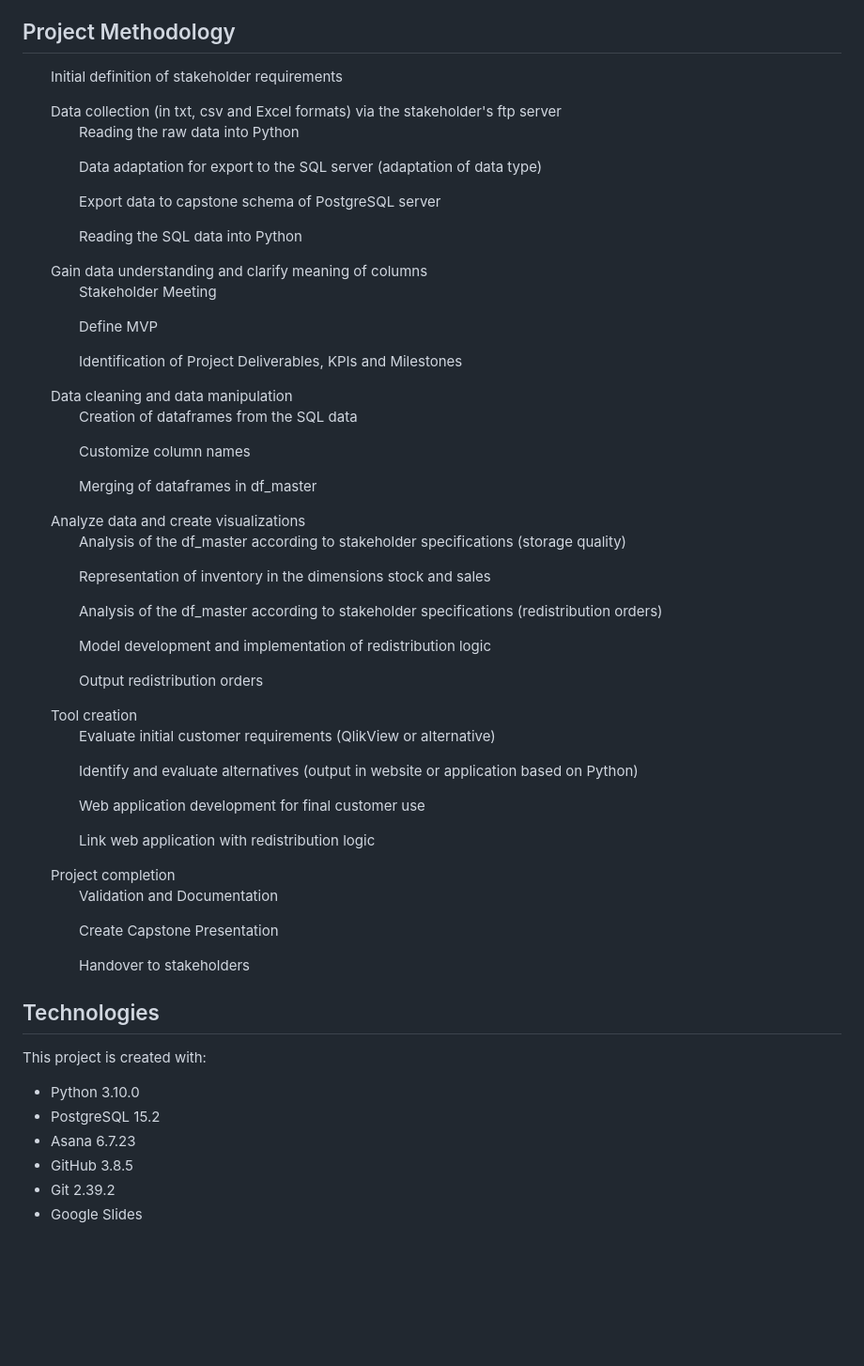
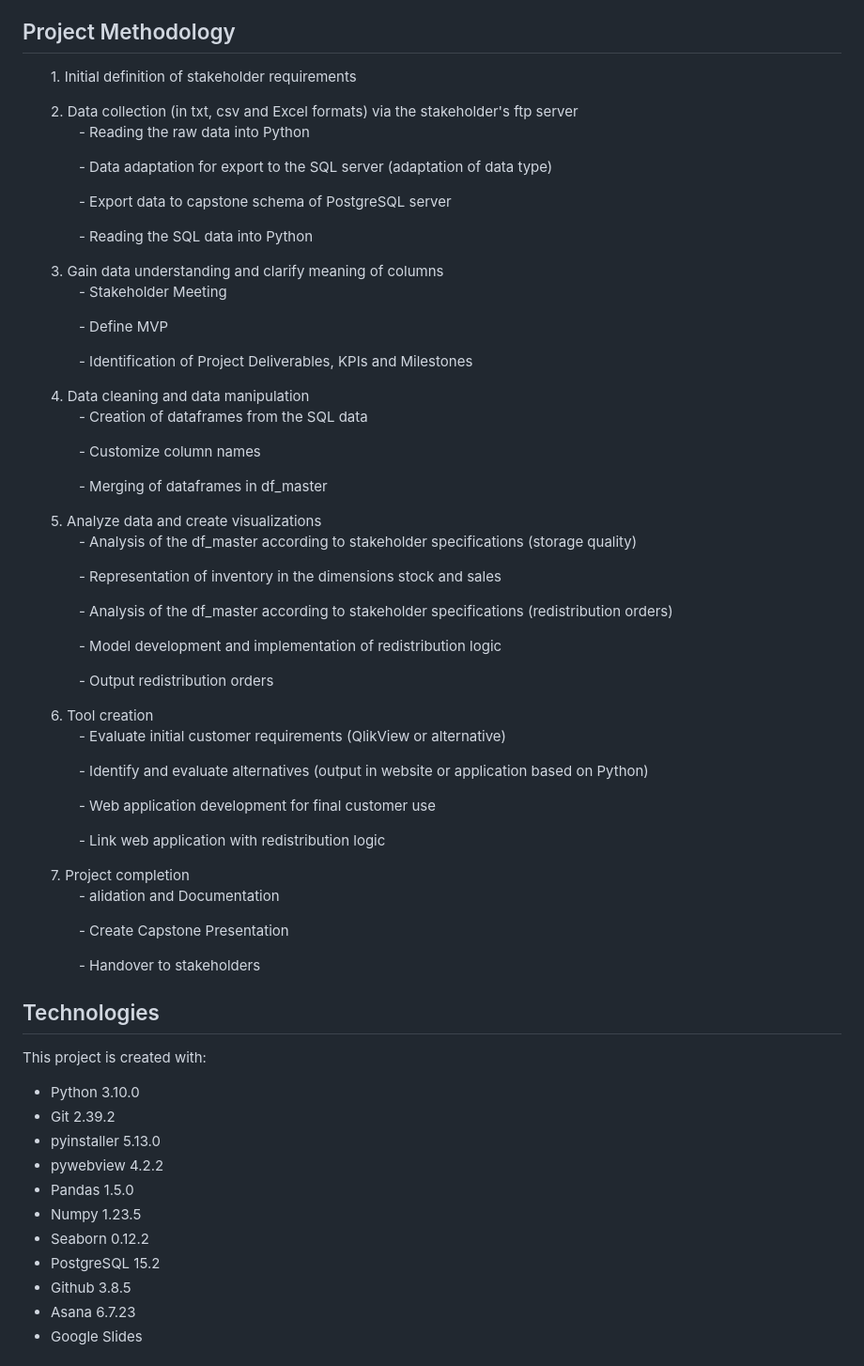
Before and after one commit to capstone-kueblbeck/capstone-kueblbeck, a Markdown page: readme.md, the part around the change printed below. Shown: that part at 94% size. Rendered like a GitHub page; blank space fills up the shorter version.

```diff
--- a/readme.md
+++ b/readme.md
@@ -23,42 +56,47 @@ In a second step, these data analyses are to be made available to the Küblbeck
 
 ## Project Methodology
 
-<ol>Initial definition of stakeholder requirements</ol>
-<ol>Data collection (in txt, csv and Excel formats) via the stakeholder's ftp server
-<ul>Reading the raw data into Python</ul>
-<ul>Data adaptation for export to the SQL server (adaptation of data type)</ul>
-<ul>Export data to capstone schema of PostgreSQL server</ul>
-<ul>Reading the SQL data into Python</ul></ol>
-<ol>Gain data understanding and clarify meaning of columns
-<ul>Stakeholder Meeting</ul>
-<ul>Define MVP</ul>
-<ul>Identification of Project Deliverables, KPIs and Milestones</ul></ol>
-<ol>Data cleaning and data manipulation
-<ul>Creation of dataframes from the SQL data</ul>
-<ul>Customize column names</ul>
-<ul>Merging of dataframes in df_master</ul></ol>
-<ol>Analyze data and create visualizations
-<ul>Analysis of the df_master according to stakeholder specifications (storage quality)</ul>
-<ul>Representation of inventory in the dimensions stock and sales</ul>
-<ul>Analysis of the df_master according to stakeholder specifications (redistribution orders)</ul>
-<ul>Model development and implementation of redistribution logic</ul>
-<ul>Output redistribution orders</ul></ol>
-<ol>Tool creation
-<ul>Evaluate initial customer requirements (QlikView or alternative)</ul>
-<ul>Identify and evaluate alternatives (output in website or application based on Python)</ul>
-<ul>Web application development for final customer use</ul>
-<ul>Link web application with redistribution logic</ul></ol>
-<ol>Project completion
-<ul>Validation and Documentation</ul>
-<ul>Create Capstone Presentation</ul>
-<ul>Handover to stakeholders</ul></ol>
+<ol>1. Initial definition of stakeholder requirements</ol>
+<ol>2. Data collection (in txt, csv and Excel formats) via the stakeholder's ftp server
+<ul>- Reading the raw data into Python</ul>
+<ul>- Data adaptation for export to the SQL server (adaptation of data type)</ul>
+<ul>- Export data to capstone schema of PostgreSQL server</ul>
+<ul>- Reading the SQL data into Python</ul></ol>
+<ol>3. Gain data understanding and clarify meaning of columns
+<ul>- Stakeholder Meeting</ul>
+<ul>- Define MVP</ul>
+<ul>- Identification of Project Deliverables, KPIs and Milestones</ul></ol>
+<ol>4. Data cleaning and data manipulation
+<ul>- Creation of dataframes from the SQL data</ul>
+<ul>- Customize column names</ul>
+<ul>- Merging of dataframes in df_master</ul></ol>
+<ol>5. Analyze data and create visualizations
+<ul>- Analysis of the df_master according to stakeholder specifications (storage quality)</ul>
+<ul>- Representation of inventory in the dimensions stock and sales</ul>
+<ul>- Analysis of the df_master according to stakeholder specifications (redistribution orders)</ul>
+<ul>- Model development and implementation of redistribution logic</ul>
+<ul>- Output redistribution orders</ul></ol>
+<ol>6. Tool creation
+<ul>- Evaluate initial customer requirements (QlikView or alternative)</ul>
+<ul>- Identify and evaluate alternatives (output in website or application based on Python)</ul>
+<ul>- Web application development for final customer use</ul>
+<ul>- Link web application with redistribution logic</ul></ol>
+<ol>7. Project completion
+<ul>- alidation and Documentation</ul>
+<ul>- Create Capstone Presentation</ul>
+<ul>- Handover to stakeholders</ul></ol>
 
 ## Technologies
 This project is created with:
 - Python 3.10.0
+- Git 2.39.2
+- pyinstaller 5.13.0
+- pywebview 4.2.2
+- Pandas 1.5.0
+- Numpy 1.23.5
+- Seaborn 0.12.2
 - PostgreSQL 15.2
+- Github 3.8.5
 - Asana 6.7.23
-- GitHub 3.8.5
-- Git 2.39.2
 - Google Slides
 <br></br>
```
Also changed, not shown: other parts of readme.md (+40 -11 lines).
